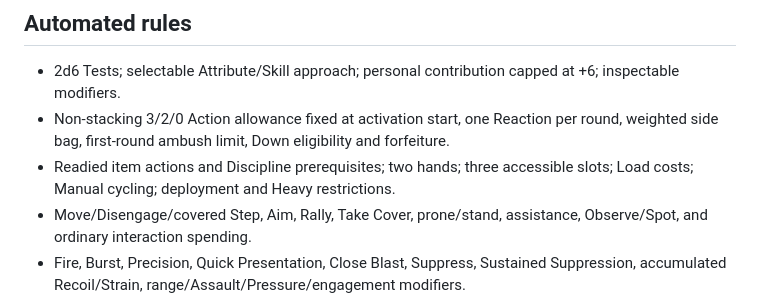
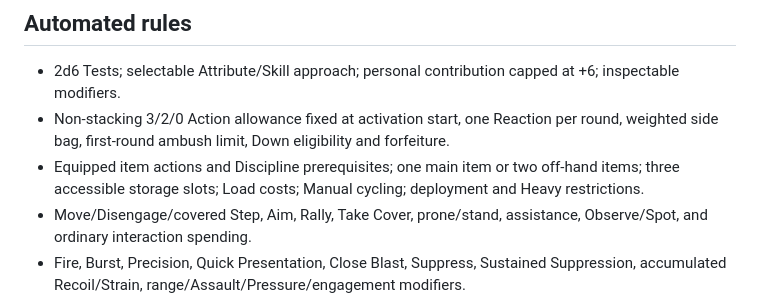
Before and after one commit to Fuhrizen/FDERN, a Markdown page: docs/ARCHITECTURE.md, the part around the change. Rendered like a GitHub page.

```diff
--- a/docs/ARCHITECTURE.md
+++ b/docs/ARCHITECTURE.md
@@ -22,7 +22,7 @@ The active GM serializes action commands. Player requests are native ChatMessage
 
 - 2d6 Tests; selectable Attribute/Skill approach; personal contribution capped at +6; inspectable modifiers.
 - Non-stacking 3/2/0 Action allowance fixed at activation start, one Reaction per round, weighted side bag, first-round ambush limit, Down eligibility and forfeiture.
-- Readied item actions and Discipline prerequisites; two hands; three accessible slots; Load costs; Manual cycling; deployment and Heavy restrictions.
+- Equipped item actions and Discipline prerequisites; one main item or two off-hand items; three accessible storage slots; Load costs; Manual cycling; deployment and Heavy restrictions.
 - Move/Disengage/covered Step, Aim, Rally, Take Cover, prone/stand, assistance, Observe/Spot, and ordinary interaction spending.
 - Fire, Burst, Precision, Quick Presentation, Close Blast, Suppress, Sustained Suppression, accumulated Recoil/Strain, range/Assault/Pressure/engagement modifiers.
 - Evade, Parry, Dive, Overwatch, opportunity attacks, Intercept, Riposte, Shield Absorb and Cover Ally. Reaction attacks cannot be answered by Reactions.
```
Also changed, not shown: docs/UI-REVIEW.md (+10 -0 lines), docs/ui/inventory-cells-dark.png (added), docs/ui/inventory-cells-light.png (added).
